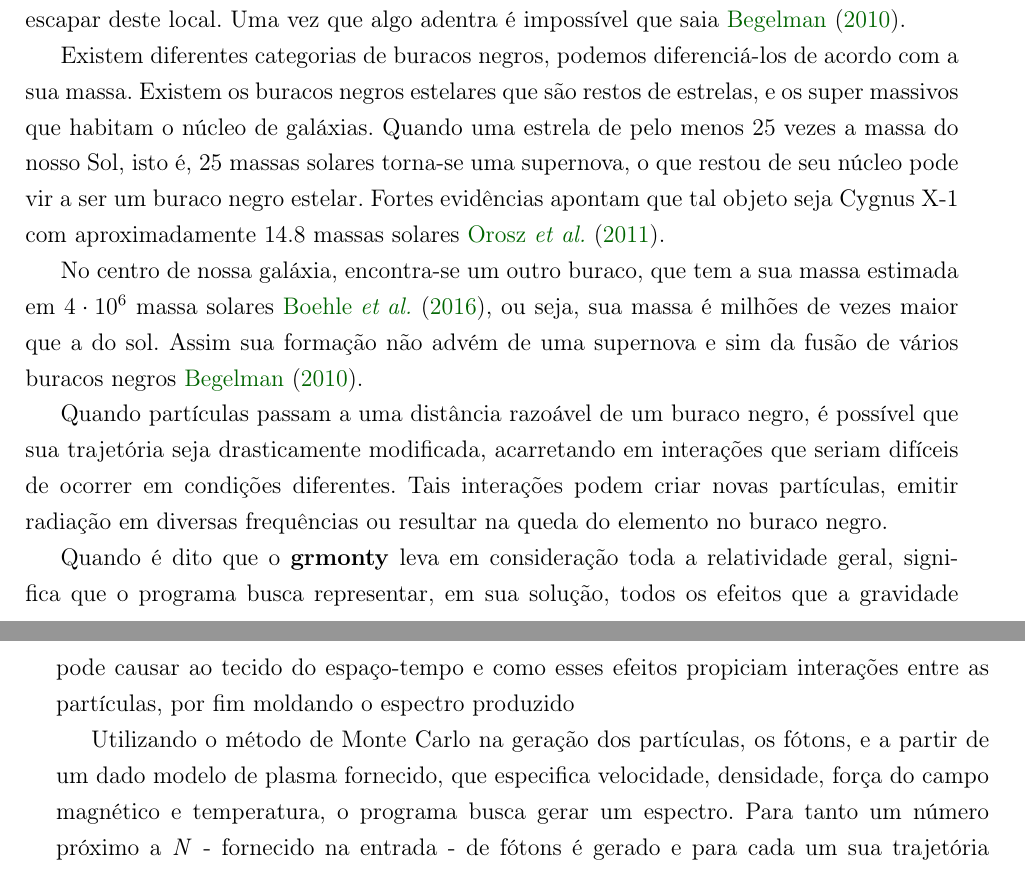
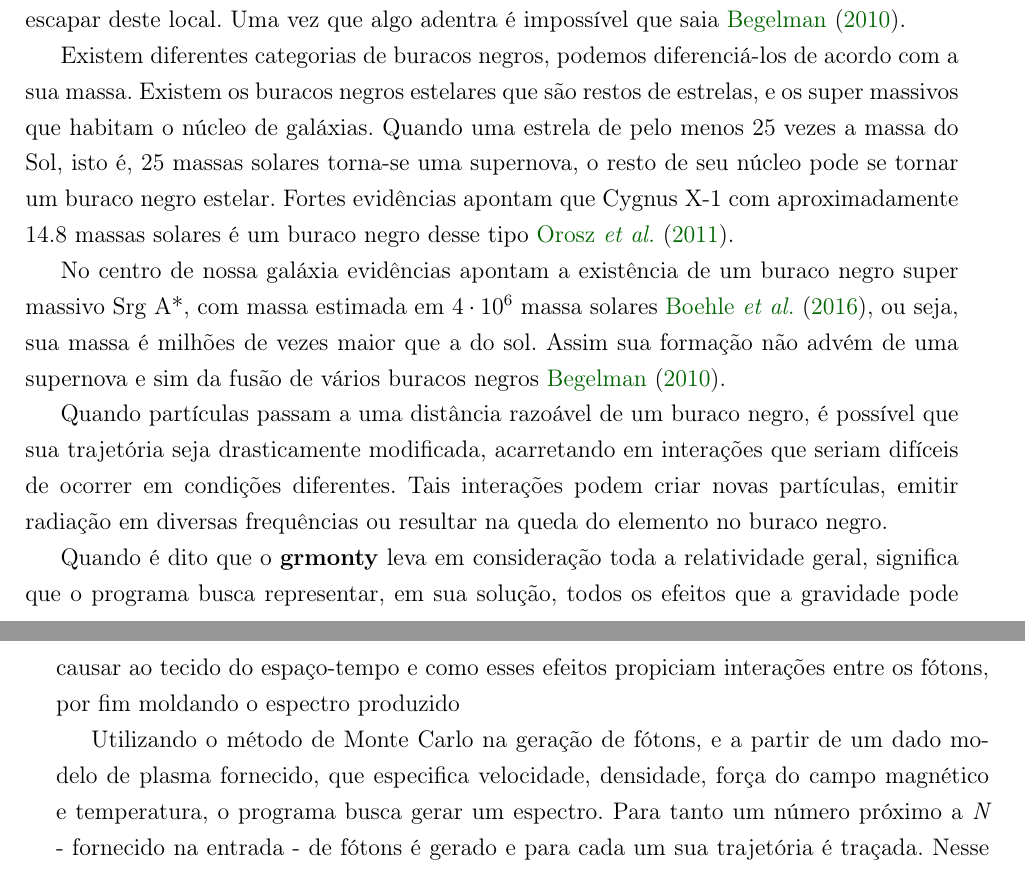
Before and after one commit to CaioCSdev/tcc, a LaTeX thesis (astro_HCP.tex, which reads chapters/grmonty.tex): two parts of pages 13 and 14 of 44, joined at a grey line, cut so that both start at the same text. Compiled offline with pdfLaTeX.

Commit message:
Explicação de o q são buracos negros com exemplos

```diff
--- a/chapters/grmonty.tex
+++ b/chapters/grmonty.tex
@@ -6,16 +6,16 @@
 
   Buracos negros são regiões no espaço-tempo que possuem uma gravidade tão grande, que a velocidade de escape nestas áreas é maior que a velocidade da luz, assim nada é capaz de escapar deste local. Uma vez que algo adentra é impossível que saia \cite{fatalgravity:10}.
 
-  Existem diferentes categorias de buracos negros, podemos diferenciá-los de acordo com a sua massa. Existem os buracos negros estelares que são restos de estrelas, e os super massivos que habitam o núcleo de galáxias. Quando uma estrela de pelo menos 25 vezes a massa do nosso Sol, isto é, 25 massas solares torna-se uma supernova, o que restou de seu núcleo pode vir a ser um buraco negro estelar. Fortes evidências apontam que tal objeto seja Cygnus X-1 com aproximadamente $14.8$ massas solares \cite{cygx1:11}.
+  Existem diferentes categorias de buracos negros, podemos diferenciá-los de acordo com a sua massa. Existem os buracos negros estelares que são restos de estrelas, e os super massivos que habitam o núcleo de galáxias. Quando uma estrela de pelo menos 25 vezes a massa do Sol, isto é, 25 massas solares torna-se uma supernova, o resto de seu núcleo pode se tornar um buraco negro estelar. Fortes evidências apontam que Cygnus X-1 com aproximadamente $14.8$ massas solares é um buraco negro desse tipo \cite{cygx1:11}.
 
-  No centro de nossa galáxia, encontra-se um outro buraco, que tem a sua massa estimada em $4 \cdot 10^6$ massa solares \cite{2016ApJ...830...17B}, ou seja, sua massa é milhões de vezes maior que a do sol. Assim sua formação não advém de uma supernova e sim da fusão de vários buracos negros  \cite{fatalgravity:10}.
+  No centro de nossa galáxia evidências apontam a existência de um buraco negro super massivo Srg A*, com massa estimada em $4 \cdot 10^6$ massa solares \cite{2016ApJ...830...17B}, ou seja, sua massa é milhões de vezes maior que a do sol. Assim sua formação não advém de uma supernova e sim da fusão de vários buracos negros  \cite{fatalgravity:10}.
 
 
   Quando partículas passam a uma distância razoável de um buraco negro, é possível que sua trajetória seja drasticamente modificada, acarretando em interações que seriam difíceis de ocorrer em condições diferentes. Tais interações podem criar novas partículas, emitir radiação em diversas frequências ou resultar na queda do elemento no buraco negro.
 
-  Quando é dito que o \textbf{grmonty} leva em consideração toda a relatividade geral, significa que o programa busca representar, em sua solução, todos os efeitos que a gravidade pode causar ao tecido do espaço-tempo e como esses efeitos propiciam interações entre as partículas, por fim moldando o espectro produzido
+  Quando é dito que o \textbf{grmonty} leva em consideração toda a relatividade geral, significa que o programa busca representar, em sua solução, todos os efeitos que a gravidade pode causar ao tecido do espaço-tempo e como esses efeitos propiciam interações entre os fótons, por fim moldando o espectro produzido
 
-  Utilizando o método de Monte Carlo na geração dos partículas, os fótons, e a partir de um dado modelo de plasma fornecido, que especifica velocidade, densidade, força do campo magnético e temperatura, o programa busca gerar um espectro. Para tanto um número próximo a \textit{N} - fornecido na entrada - de fótons é gerado e para cada um sua trajetória é traçada. Nesse percurso o fóton é espalhado podendo passar por diversas interações, até finalmente ser mensurado.
+  Utilizando o método de Monte Carlo na geração de fótons, e a partir de um dado modelo de plasma fornecido, que especifica velocidade, densidade, força do campo magnético e temperatura, o programa busca gerar um espectro. Para tanto um número próximo a \textit{N} - fornecido na entrada - de fótons é gerado e para cada um sua trajetória é traçada. Nesse percurso o fóton é espalhado podendo passar por diversas interações, até finalmente ser mensurado.
 
   Depois de algumas iterações um número próximo a \textit{N} de fótons já foi gerado e rastreado, desta forma um relatório com o espectro é obtido e retornado pelo programa que finalmente termina.
 
```
